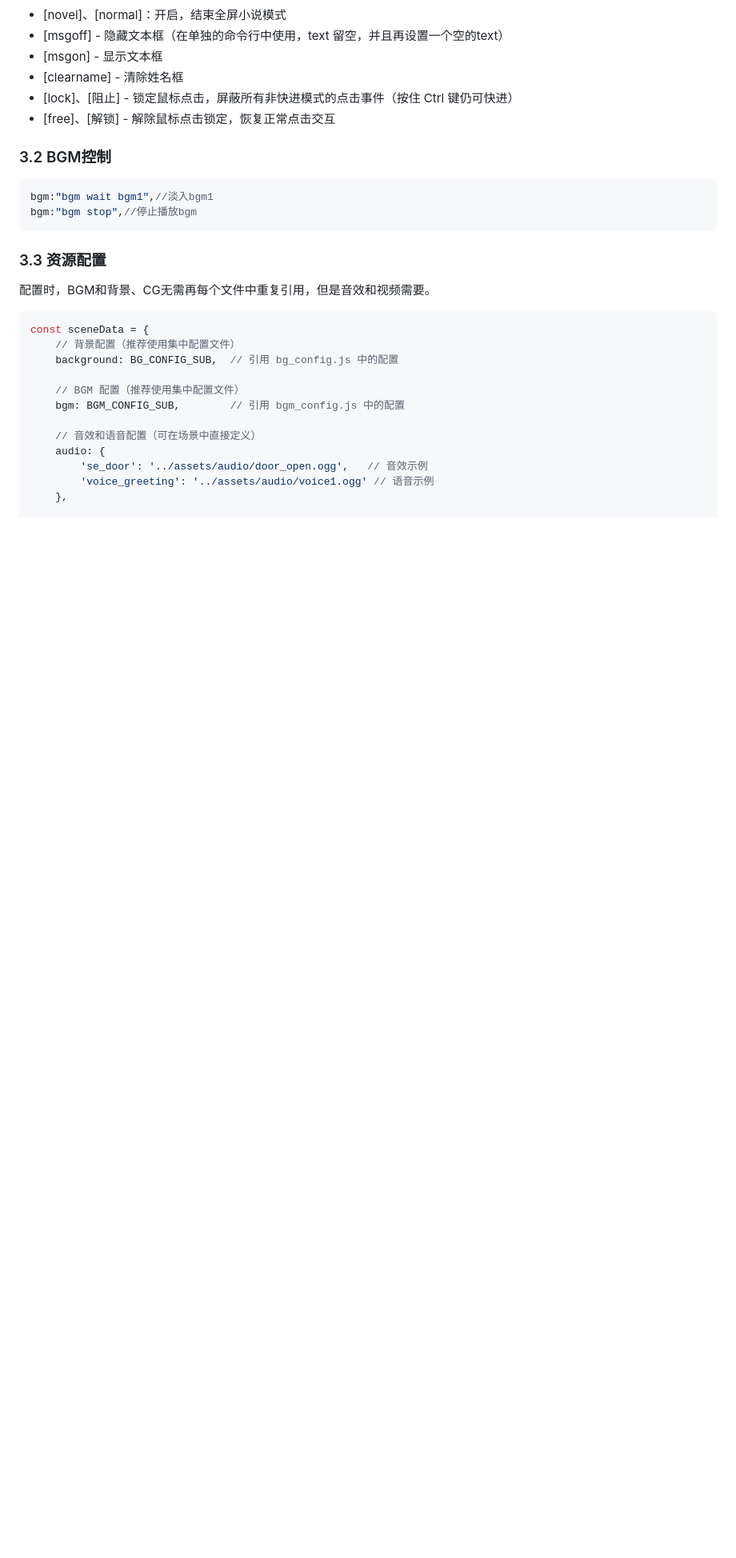
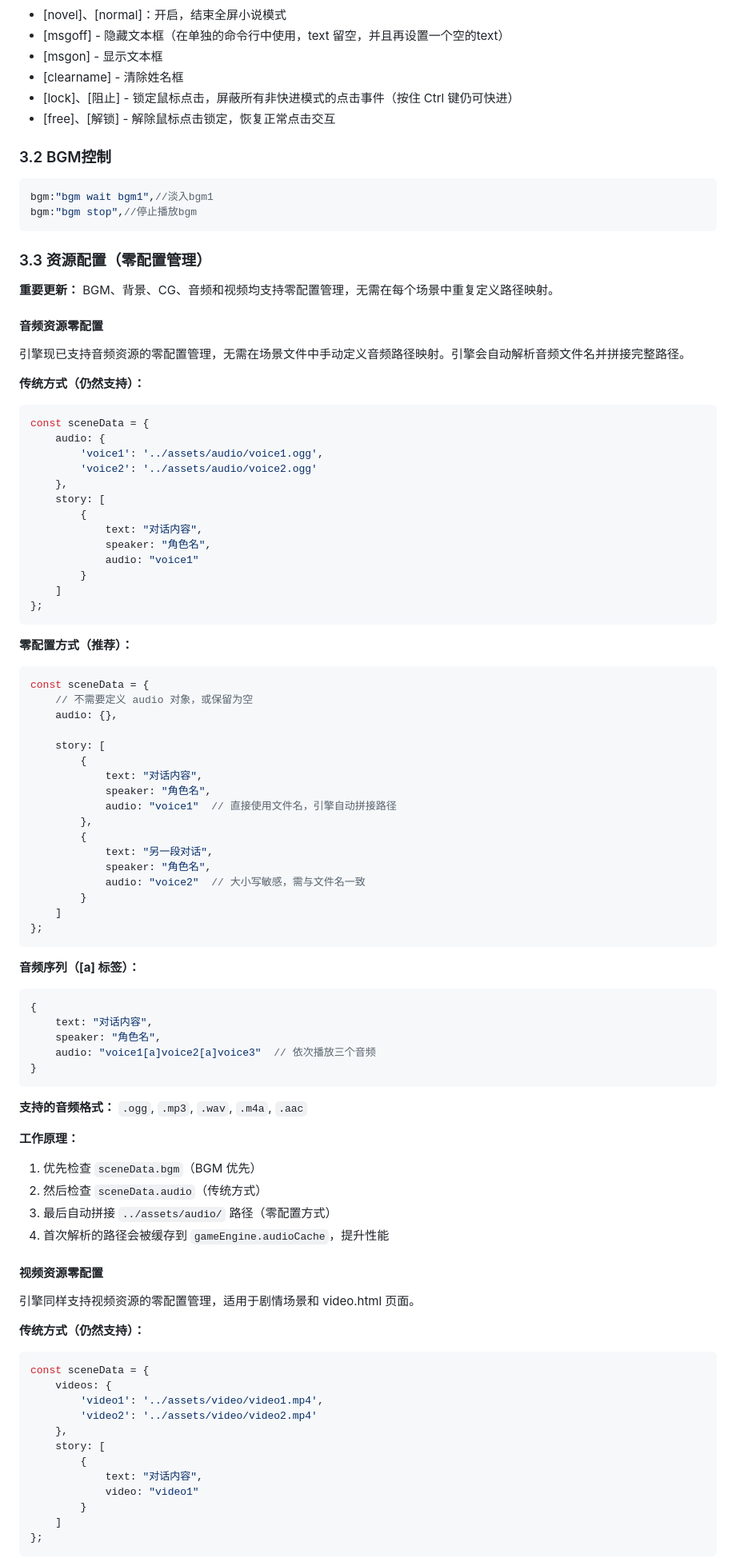
Before and after one commit to 1145141919810TONNY/webgalgameengine, a Markdown page: README2.md, the part around one of its changes. Shown at 80% size. GitHub-like rendering; blank space fills up the shorter version.

````diff
--- a/README2.md
+++ b/README2.md
@@ -158,20 +158,86 @@ bgm:"bgm wait bgm1",//淡入bgm1
 bgm:"bgm stop",//停止播放bgm
 ```
 
-### 3.3 资源配置
+### 3.3 资源配置（零配置管理）
 
-配置时，BGM和背景、CG无需再每个文件中重复引用，但是音效和视频需要。
+**重要更新：** BGM、背景、CG、音频和视频均支持零配置管理，无需在每个场景中重复定义路径映射。
+
+#### 音频资源零配置
+
+引擎现已支持音频资源的零配置管理，无需在场景文件中手动定义音频路径映射。引擎会自动解析音频文件名并拼接完整路径。
+
+**传统方式（仍然支持）：**
 ```javascript
 const sceneData = {
-    // 背景配置（推荐使用集中配置文件）
-    background: BG_CONFIG_SUB,  // 引用 bg_config.js 中的配置
+    audio: {
+        'voice1': '../assets/audio/voice1.ogg',
+        'voice2': '../assets/audio/voice2.ogg'
+    },
+    story: [
+        {
+            text: "对话内容",
+            speaker: "角色名",
+            audio: "voice1"
+        }
+    ]
+};
+```
 
-    // BGM 配置（推荐使用集中配置文件）
-    bgm: BGM_CONFIG_SUB,        // 引用 bgm_config.js 中的配置
+**零配置方式（推荐）：**
+```javascript
+const sceneData = {
+    // 不需要定义 audio 对象，或保留为空
+    audio: {},
 
-    // 音效和语音配置（可在场景中直接定义）
-    audio: {
-        'se_door': '../assets/audio/door_open.ogg',   // 音效示例
-        'voice_greeting': '../assets/audio/voice1.ogg' // 语音示例
+    story: [
+        {
+            text: "对话内容",
+            speaker: "角色名",
+            audio: "voice1"  // 直接使用文件名，引擎自动拼接路径
+        },
+        {
+            text: "另一段对话",
+            speaker: "角色名",
+            audio: "voice2"  // 大小写敏感，需与文件名一致
+        }
+    ]
+};
+```
+
+**音频序列（[a] 标签）：**
+```javascript
+{
+    text: "对话内容",
+    speaker: "角色名",
+    audio: "voice1[a]voice2[a]voice3"  // 依次播放三个音频
+}
+```
+
+**支持的音频格式：** `.ogg`, `.mp3`, `.wav`, `.m4a`, `.aac`
+
+**工作原理：**
+1. 优先检查 `sceneData.bgm`（BGM 优先）
+2. 然后检查 `sceneData.audio`（传统方式）
+3. 最后自动拼接 `../assets/audio/` 路径（零配置方式）
+4. 首次解析的路径会被缓存到 `gameEngine.audioCache`，提升性能
+
+#### 视频资源零配置
+
+引擎同样支持视频资源的零配置管理，适用于剧情场景和 video.html 页面。
+
+**传统方式（仍然支持）：**
+```javascript
+const sceneData = {
+    videos: {
+        'video1': '../assets/video/video1.mp4',
+        'video2': '../assets/video/video2.mp4'
     },
+    story: [
+        {
+            text: "对话内容",
+            video: "video1"
+        }
+    ]
+};
+```
 
````
Also changed, not shown: other parts of README2.md (+47 -9 lines).
